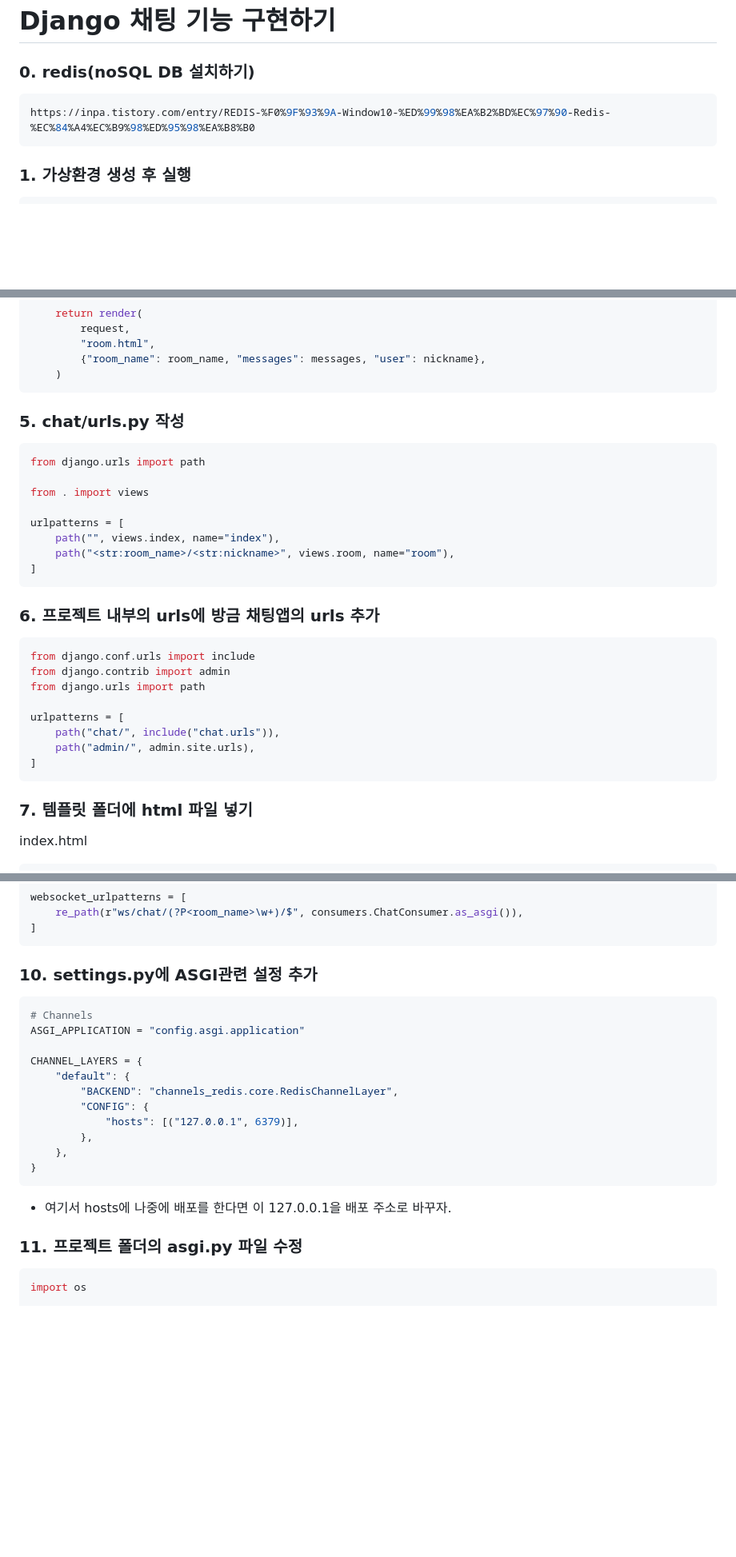
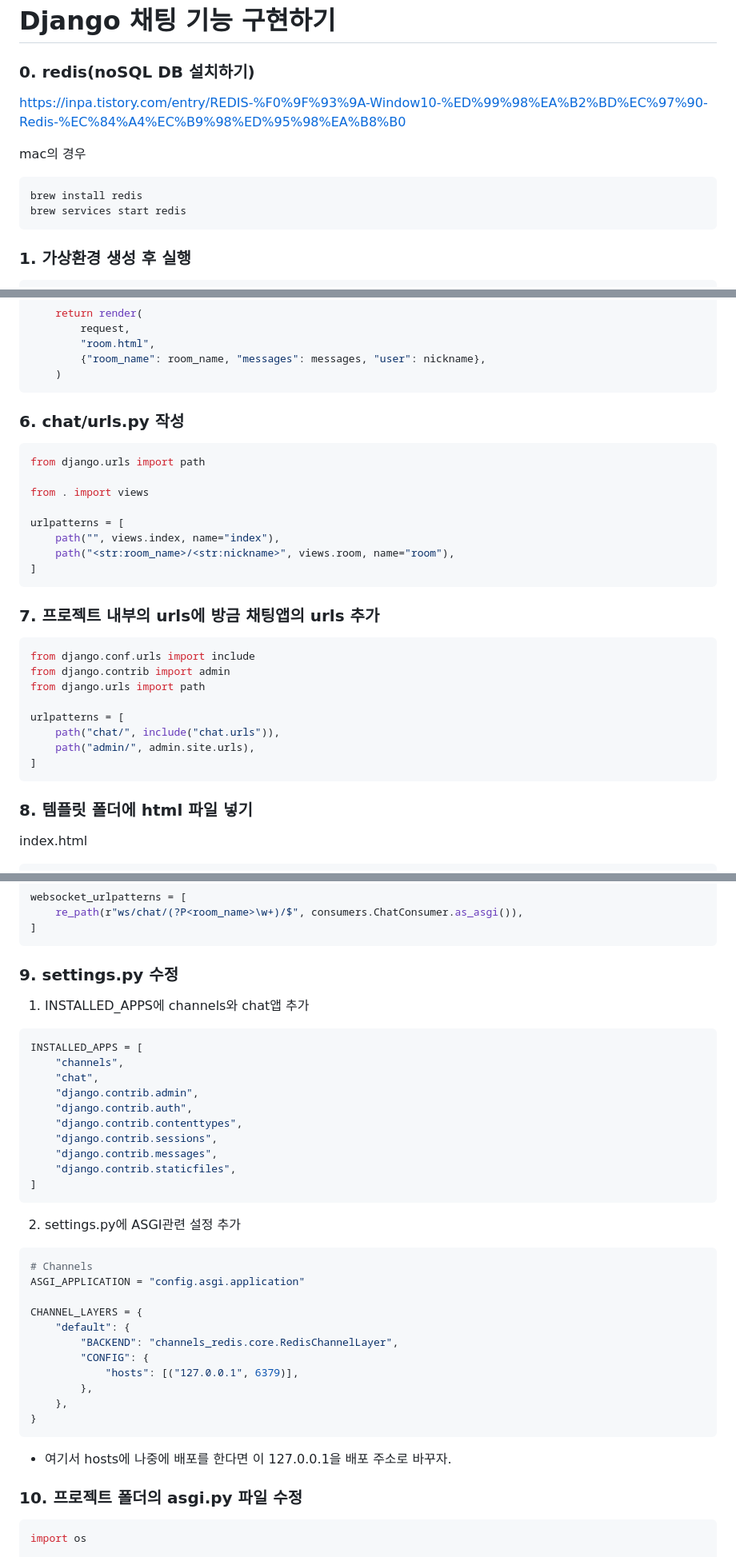
Before and after one commit to Soyuly/django-chatting, a Markdown page: README.md, 3 parts joined by grey strips. Shown: that part at 80% size. GitHub-like rendering; blank space fills up the shorter version.

Commit message:
init: readme 수정

````diff
--- a/README.md
+++ b/README.md
@@ -2,8 +2,13 @@
 
 ### 0. redis(noSQL DB 설치하기)
 
+https://inpa.tistory.com/entry/REDIS-%F0%9F%93%9A-Window10-%ED%99%98%EA%B2%BD%EC%97%90-Redis-%EC%84%A4%EC%B9%98%ED%95%98%EA%B8%B0
+
+mac의 경우
+
 ```bash
-https://inpa.tistory.com/entry/REDIS-%F0%9F%93%9A-Window10-%ED%99%98%EA%B2%BD%EC%97%90-Redis-%EC%84%A4%EC%B9%98%ED%95%98%EA%B8%B0
+brew install redis
+brew services start redis
 ```
 
 ### 1. 가상환경 생성 후 실행
@@ -77,7 +82,7 @@ def room(request, room_name, nickname):
     )
 ```
 
-### 5. chat/urls.py 작성
+### 6. chat/urls.py 작성
 
 ```python
 from django.urls import path
@@ -90,7 +95,7 @@ urlpatterns = [
 ]
 ```
 
-### 6. 프로젝트 내부의 urls에 방금 채팅앱의 urls 추가
+### 7. 프로젝트 내부의 urls에 방금 채팅앱의 urls 추가
 
 ```python
 from django.conf.urls import include
@@ -103,7 +108,7 @@ urlpatterns = [
 ]
 ```
 
-### 7. 템플릿 폴더에 html 파일 넣기
+### 8. 템플릿 폴더에 html 파일 넣기
 
 index.html
 
@@ -323,7 +311,24 @@ websocket_urlpatterns = [
 ]
 ```
 
-### 10. settings.py에 ASGI관련 설정 추가
+### 9. settings.py 수정
+
+1. INSTALLED_APPS에 channels와 chat앱 추가
+
+```python
+INSTALLED_APPS = [
+    "channels",
+    "chat",
+    "django.contrib.admin",
+    "django.contrib.auth",
+    "django.contrib.contenttypes",
+    "django.contrib.sessions",
+    "django.contrib.messages",
+    "django.contrib.staticfiles",
+]
+```
+
+2. settings.py에 ASGI관련 설정 추가
 
 ```python
 # Channels
@@ -341,7 +346,7 @@ CHANNEL_LAYERS = {
 
 - 여기서 hosts에 나중에 배포를 한다면 이 127.0.0.1을 배포 주소로 바꾸자.
 
-### 11. 프로젝트 폴더의 asgi.py 파일 수정
+### 10. 프로젝트 폴더의 asgi.py 파일 수정
 
 ```python
 import os
````
Also changed, not shown: other parts of README.md (+2 -19 lines).
